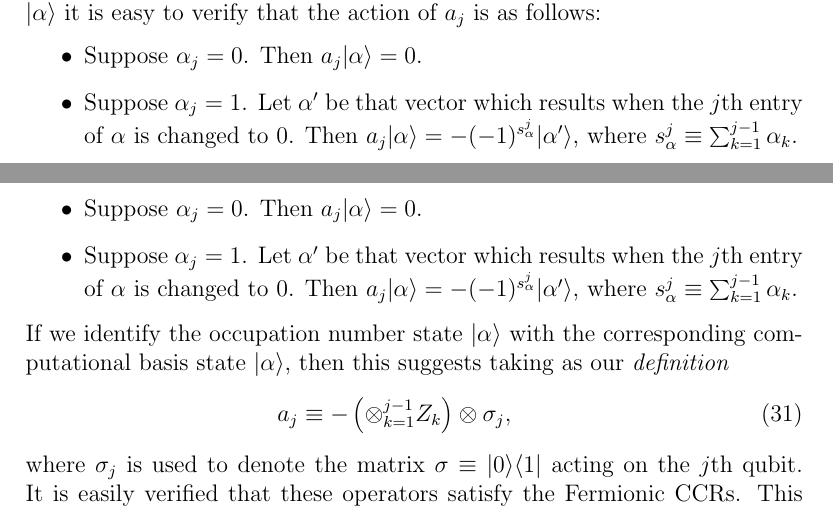
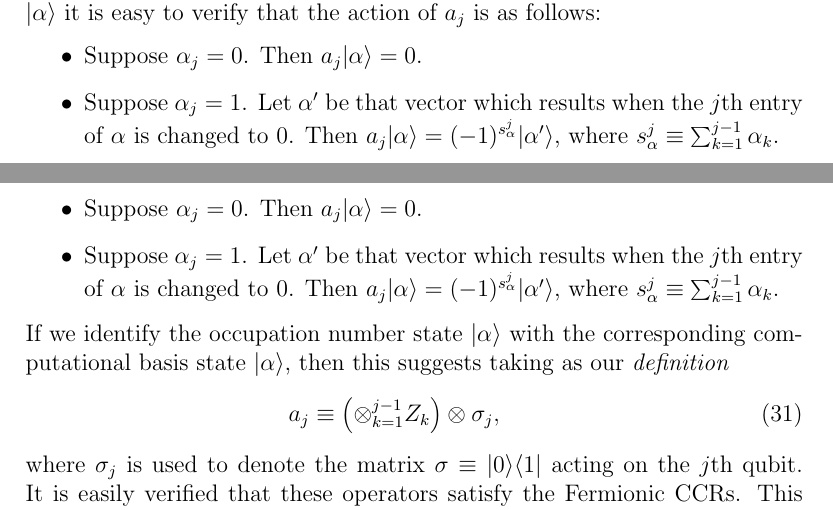
Before and after one commit to mnielsen/The-Fermionic-canonical-commutation-relations-and-the-Jordan-Wigner-transform, a LaTeX document (fermions_and_jordan_wigner_github.tex): two parts of pages 7 and 16 of 19, joined at a grey line, cut so that both start at the same text. Compiled offline with pdfLaTeX.

Commit message:
fix minus signs
A spurious minus sign is introduced for the action of the raising and
lowering operators on fock basis states. This would lead to a raising
operator acting on the vacuum giving -1 times the basis state with one
mode occupied.
The error propagates into eq. (31) and (33).

```diff
--- a/fermions_and_jordan_wigner_github.tex
+++ b/fermions_and_jordan_wigner_github.tex
@@ -411,7 +411,7 @@ follows:
 
 \item Suppose $\alpha_j = 1$.  Let $\alpha'$ be that vector which
   results when the $j$th entry of $\alpha$ is changed to $0$.  Then
-  $a_j|\alpha\rangle = -(-1)^{s_\alpha^j} |\alpha'\rangle$, where
+  $a_j|\alpha\rangle = (-1)^{s_\alpha^j} |\alpha'\rangle$, where
   $s_\alpha^j \equiv \sum_{k=1}^{j-1} \alpha_k$.
 \end{itemize}
 
@@ -914,14 +914,14 @@ follows:
 
 \item Suppose $\alpha_j = 1$.  Let $\alpha'$ be that vector which
   results when the $j$th entry of $\alpha$ is changed to $0$.  Then
-  $a_j|\alpha\rangle = -(-1)^{s_\alpha^j} |\alpha'\rangle$, where
+  $a_j|\alpha\rangle = (-1)^{s_\alpha^j} |\alpha'\rangle$, where
   $s_\alpha^j \equiv \sum_{k=1}^{j-1} \alpha_k$.
 \end{itemize}
 If we identify the occupation number state $|\alpha\rangle$ with the
 corresponding computational basis state $|\alpha\rangle$, then this
 suggests taking as our \emph{definition}
 \begin{eqnarray}
-  a_j \equiv -\left( \otimes_{k=1}^{j-1} Z_k \right) \otimes \sigma_j,
+  a_j \equiv \left( \otimes_{k=1}^{j-1} Z_k \right) \otimes \sigma_j,
 \end{eqnarray}
 where $\sigma_j$ is used to denote the matrix $\sigma \equiv |0\rangle
 \langle 1|$ acting on the $j$th qubit.  It is easily verified that
```
Also changed, not shown: fermions_and_jordan_wigner_github.tex (4 more changed lines).
